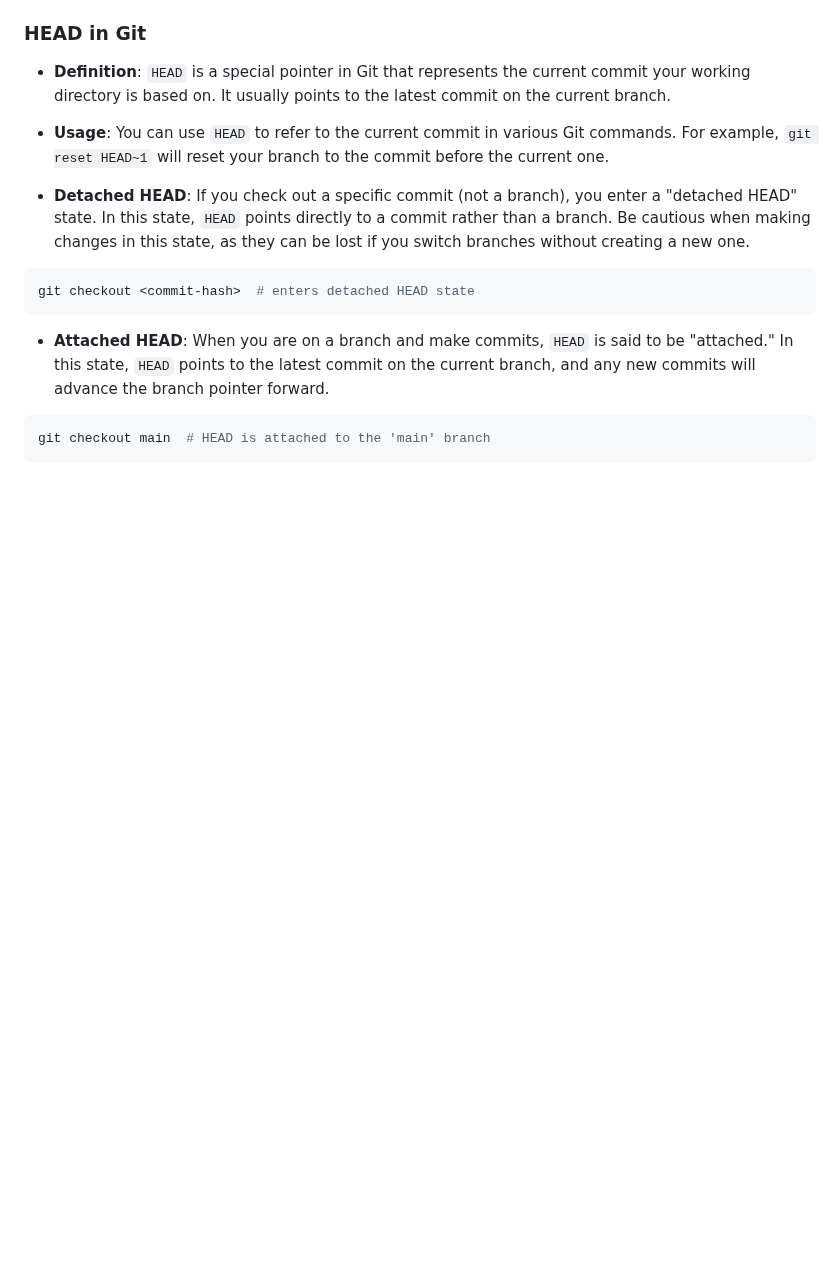
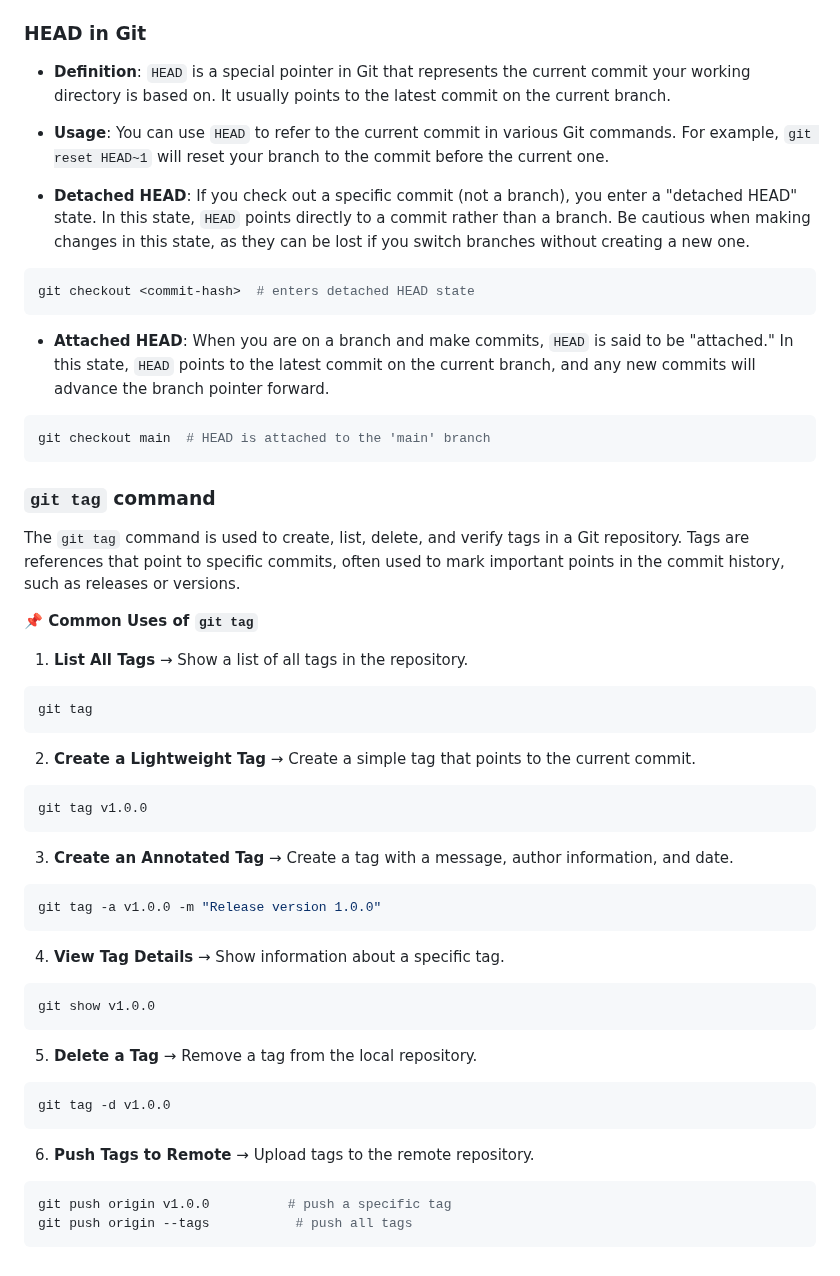
Before and after one commit to shagar619/Git-GitHub, a Markdown page: README.md, the part around the change. Rendered like a GitHub page; blank space fills up the shorter version.

Commit message:
added git tag command

````diff
--- a/README.md
+++ b/README.md
@@ -1118,3 +1118,40 @@ git checkout <commit-hash>  # enters detached HEAD state
 ```bash
 git checkout main  # HEAD is attached to the 'main' branch
 ```
+
+### `git tag` command
+
+The `git tag` command is used to create, list, delete, and verify tags in a Git repository. Tags are references that point to specific commits, often used to mark important points in the commit history, such as releases or versions.
+
+**📌 Common Uses of `git tag`**
+
+1. **List All Tags** → Show a list of all tags in the repository.
+```bash
+git tag
+```
+
+2. **Create a Lightweight Tag** → Create a simple tag that points to the current commit.
+```bash
+git tag v1.0.0
+```
+
+3. **Create an Annotated Tag** → Create a tag with a message, author information, and date.
+```bash
+git tag -a v1.0.0 -m "Release version 1.0.0"
+```
+
+4. **View Tag Details** → Show information about a specific tag.
+```bash
+git show v1.0.0
+```
+
+5. **Delete a Tag** → Remove a tag from the local repository.
+```bash
+git tag -d v1.0.0
+```
+
+6. **Push Tags to Remote** → Upload tags to the remote repository.
+```bash
+git push origin v1.0.0          # push a specific tag
+git push origin --tags           # push all tags
+```
````
